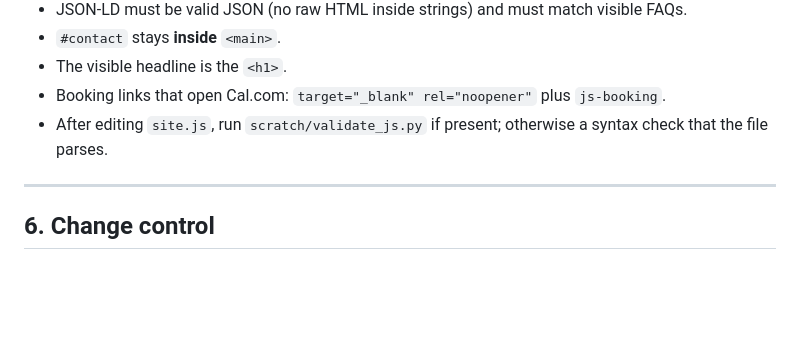
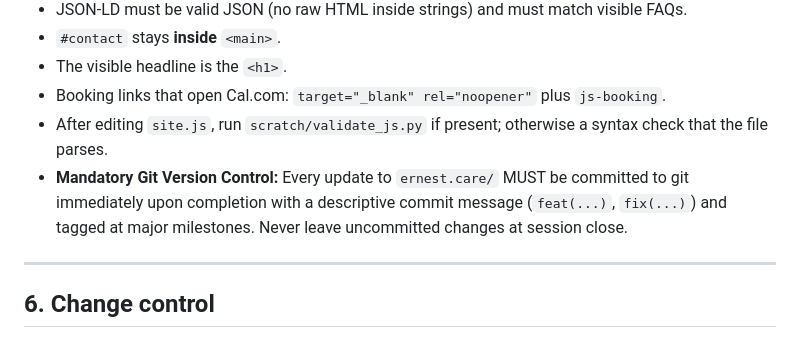
Before and after one commit to doitintheroad/ernest-care-web, a Markdown page: GEMINI.md, the part around the change. Drawn GitHub-style; blank space fills up the shorter version.

Commit message:
docs(governance): codify mandatory Git version control into GEMINI.md

```diff
--- a/GEMINI.md
+++ b/GEMINI.md
@@ -146,6 +146,7 @@ If a device would look at home on a Series B marketing site, it does not ship.
 - The visible headline is the `<h1>`.
 - Booking links that open Cal.com: `target="_blank" rel="noopener"` plus `js-booking`.
 - After editing `site.js`, run `scratch/validate_js.py` if present; otherwise a syntax check that the file parses.
+- **Mandatory Git Version Control:** Every update to `ernest.care/` MUST be committed to git immediately upon completion with a descriptive commit message (`feat(...)`, `fix(...)`) and tagged at major milestones. Never leave uncommitted changes at session close.
 
 ---
 
```
